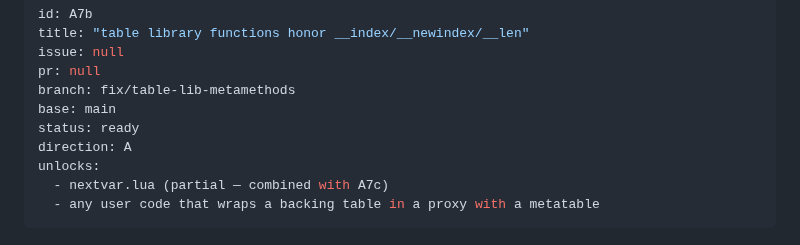
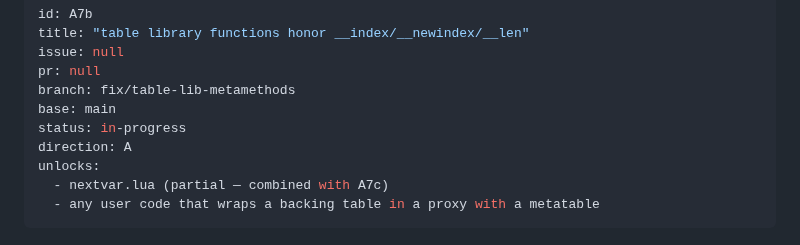
Before and after one commit to tv-labs/lua, a Markdown page: .agents/plans/A7b-table-lib-metamethods.md, the part around the change. Drawn GitHub-style.

Commit message:
chore(A7b): start plan

```diff
--- a/.agents/plans/A7b-table-lib-metamethods.md
+++ b/.agents/plans/A7b-table-lib-metamethods.md
@@ -5,7 +5,7 @@ issue: null
 pr: null
 branch: fix/table-lib-metamethods
 base: main
-status: ready
+status: in-progress
 direction: A
 unlocks:
   - nextvar.lua (partial — combined with A7c)
```
